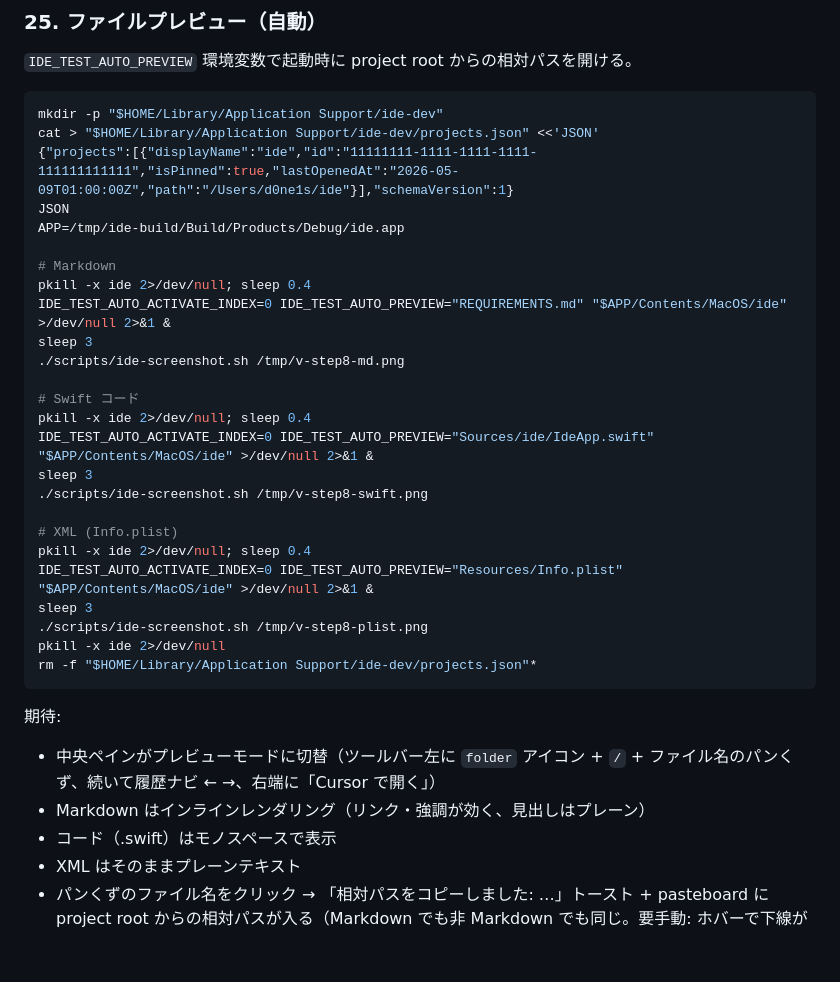
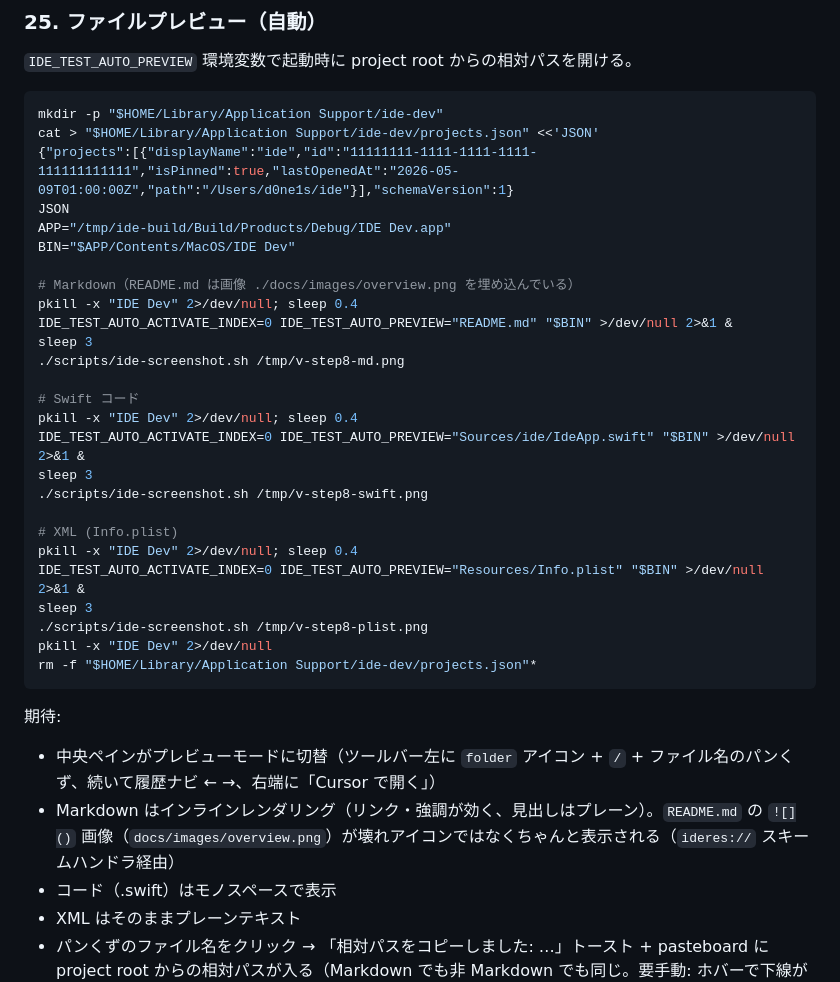
Before and after one commit to nyshk97/ide, a Markdown page: VERIFY.md, the part around the change. GitHub-like rendering; blank space fills up the shorter version.

Commit message:
docs: WKWebView の file:// リソース読み取りの落とし穴を追記し VERIFY.md のプレビュー手順を修正

````diff
--- a/VERIFY.md
+++ b/VERIFY.md
@@ -828,32 +828,33 @@ mkdir -p "$HOME/Library/Application Support/ide-dev"
 cat > "$HOME/Library/Application Support/ide-dev/projects.json" <<'JSON'
 {"projects":[{"displayName":"ide","id":"11111111-1111-1111-1111-111111111111","isPinned":true,"lastOpenedAt":"2026-05-09T01:00:00Z","path":"/Users/d0ne1s/ide"}],"schemaVersion":1}
 JSON
-APP=/tmp/ide-build/Build/Products/Debug/ide.app
+APP="/tmp/ide-build/Build/Products/Debug/IDE Dev.app"
+BIN="$APP/Contents/MacOS/IDE Dev"
 
-# Markdown
-pkill -x ide 2>/dev/null; sleep 0.4
-IDE_TEST_AUTO_ACTIVATE_INDEX=0 IDE_TEST_AUTO_PREVIEW="REQUIREMENTS.md" "$APP/Contents/MacOS/ide" >/dev/null 2>&1 &
+# Markdown（README.md は画像 ./docs/images/overview.png を埋め込んでいる）
+pkill -x "IDE Dev" 2>/dev/null; sleep 0.4
+IDE_TEST_AUTO_ACTIVATE_INDEX=0 IDE_TEST_AUTO_PREVIEW="README.md" "$BIN" >/dev/null 2>&1 &
 sleep 3
 ./scripts/ide-screenshot.sh /tmp/v-step8-md.png
 
 # Swift コード
-pkill -x ide 2>/dev/null; sleep 0.4
-IDE_TEST_AUTO_ACTIVATE_INDEX=0 IDE_TEST_AUTO_PREVIEW="Sources/ide/IdeApp.swift" "$APP/Contents/MacOS/ide" >/dev/null 2>&1 &
+pkill -x "IDE Dev" 2>/dev/null; sleep 0.4
+IDE_TEST_AUTO_ACTIVATE_INDEX=0 IDE_TEST_AUTO_PREVIEW="Sources/ide/IdeApp.swift" "$BIN" >/dev/null 2>&1 &
 sleep 3
 ./scripts/ide-screenshot.sh /tmp/v-step8-swift.png
 
 # XML (Info.plist)
-pkill -x ide 2>/dev/null; sleep 0.4
-IDE_TEST_AUTO_ACTIVATE_INDEX=0 IDE_TEST_AUTO_PREVIEW="Resources/Info.plist" "$APP/Contents/MacOS/ide" >/dev/null 2>&1 &
+pkill -x "IDE Dev" 2>/dev/null; sleep 0.4
+IDE_TEST_AUTO_ACTIVATE_INDEX=0 IDE_TEST_AUTO_PREVIEW="Resources/Info.plist" "$BIN" >/dev/null 2>&1 &
 sleep 3
 ./scripts/ide-screenshot.sh /tmp/v-step8-plist.png
-pkill -x ide 2>/dev/null
+pkill -x "IDE Dev" 2>/dev/null
 rm -f "$HOME/Library/Application Support/ide-dev/projects.json"*
 ```
 
 期待:
 - 中央ペインがプレビューモードに切替（ツールバー左に `folder` アイコン + `/` + ファイル名のパンくず、続いて履歴ナビ ← →、右端に「Cursor で開く」）
-- Markdown はインラインレンダリング（リンク・強調が効く、見出しはプレーン）
+- Markdown はインラインレンダリング（リンク・強調が効く、見出しはプレーン）。`README.md` の `![]()` 画像（`docs/images/overview.png`）が壊れアイコンではなくちゃんと表示される（`ideres://` スキームハンドラ経由）
 - コード（.swift）はモノスペースで表示
 - XML はそのままプレーンテキスト
 - パンくずのファイル名をクリック → 「相対パスをコピーしました: …」トースト + pasteboard に project root からの相対パスが入る（Markdown でも非 Markdown でも同じ。要手動: ホバーで下線が出てクリックできる）
````
Also changed, not shown: docs/DEV.md (+1 -0 lines).
